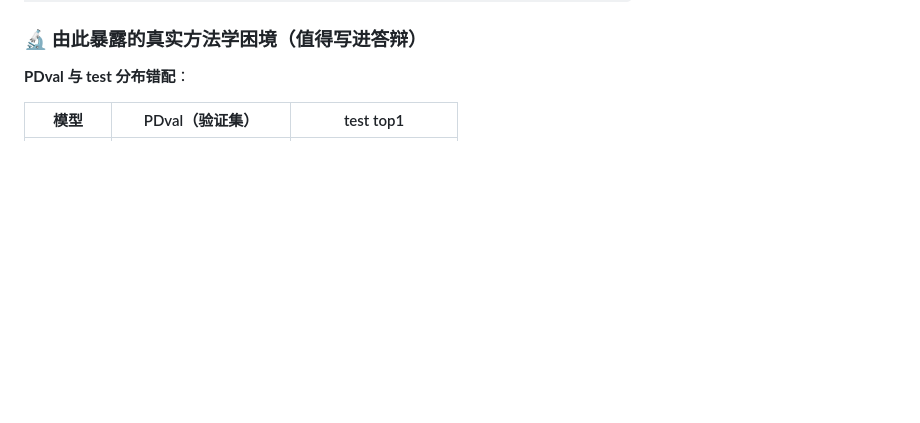
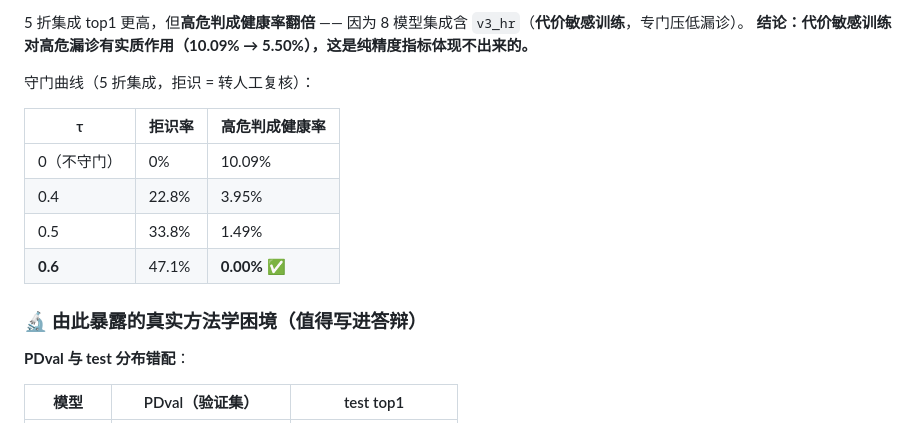
Before and after one commit to kuang05/-ict, a Markdown page: docs/20-优化结果汇总与世界水平对标.md, the part around one of its changes. Drawn GitHub-style; blank space fills up the shorter version.

```diff
--- a/docs/20-优化结果汇总与世界水平对标.md
+++ b/docs/20-优化结果汇总与世界水平对标.md
@@ -53,3 +94,14 @@
+5 折集成 top1 更高，但**高危判成健康率翻倍** —— 因为 8 模型集成含 `v3_hr`（**代价敏感训练**，专门压低漏诊）。
+**结论：代价敏感训练对高危漏诊有实质作用（10.09% → 5.50%），这是纯精度指标体现不出来的。**
+
+守门曲线（5 折集成，拒识 = 转人工复核）：
+
+| τ | 拒识率 | 高危判成健康率 |
+|---|---|---|
+| 0（不守门） | 0% | 10.09% |
+| 0.4 | 22.8% | 3.95% |
+| 0.5 | 33.8% | 1.49% |
+| **0.6** | 47.1% | **0.00%** ✅ |
 
 ### 🔬 由此暴露的真实方法学困境（值得写进答辩）
 
```
Also changed, not shown: other parts of docs/20-优化结果汇总与世界水平对标.md (+45 -4 lines), README.md (+8 -6 lines), docs/01-作品设计方案.md (+17 -14 lines).
